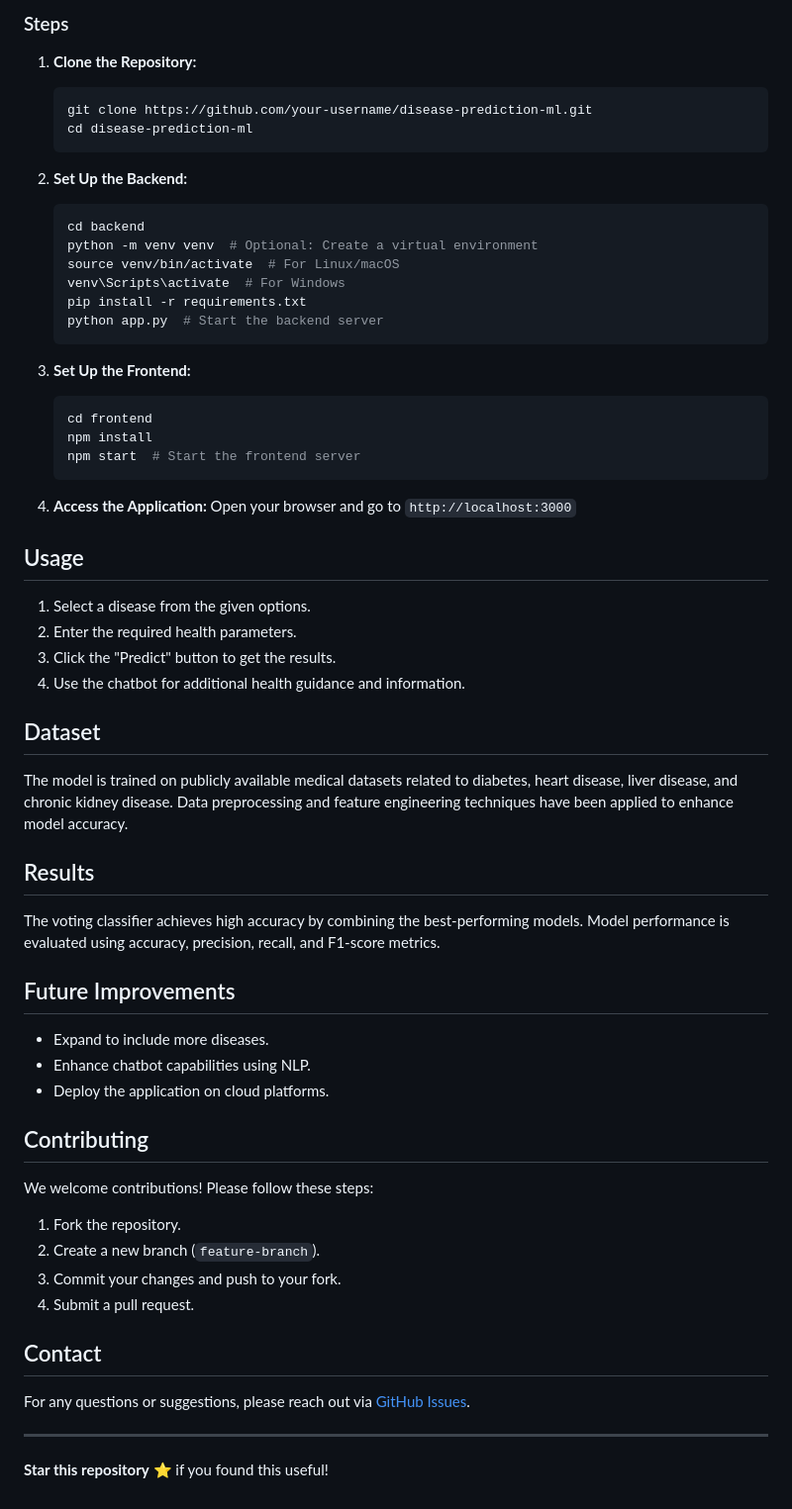
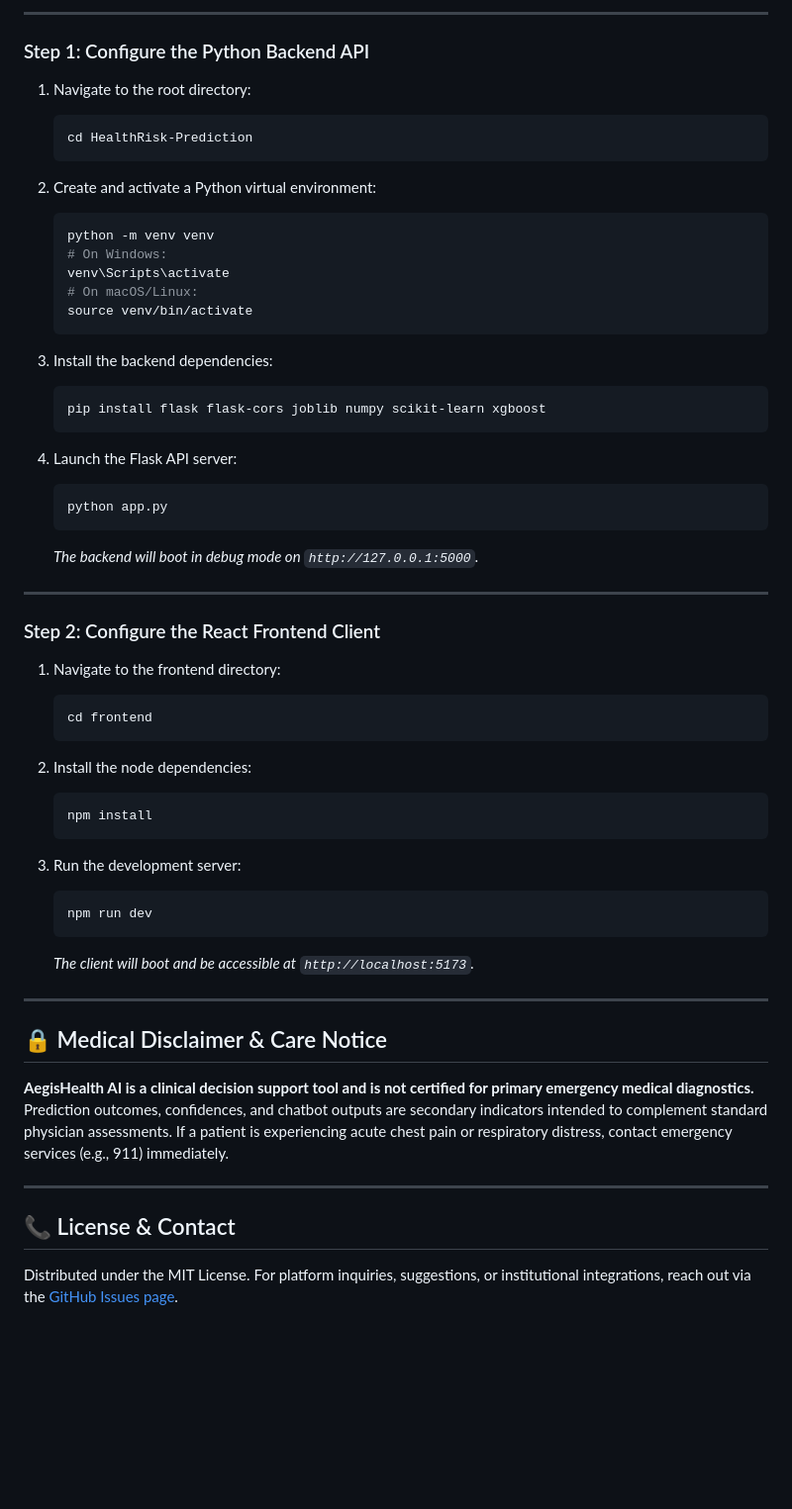
Before and after one commit to ankit1207yadav/HealthRisk-Prediction, a Markdown page: README.md, the part around one of its changes. Shown at 99% size. Drawn GitHub-style; blank space fills up the shorter version.

Commit message:
docs: upgrade README.md with professional documentation

````diff
--- a/README.md
+++ b/README.md
@@ -33,57 +62,61 @@ To run this project locally, follow these steps:
 
-### Steps
-1. **Clone the Repository:**
+---
+
+### Step 1: Configure the Python Backend API
+
+1. Navigate to the root directory:
    ```bash
-   git clone https://github.com/your-username/disease-prediction-ml.git
-   cd disease-prediction-ml
+   cd HealthRisk-Prediction
    ```
 
-2. **Set Up the Backend:**
+2. Create and activate a Python virtual environment:
    ```bash
-   cd backend
-   python -m venv venv  # Optional: Create a virtual environment
-   source venv/bin/activate  # For Linux/macOS
-   venv\Scripts\activate  # For Windows
-   pip install -r requirements.txt
-   python app.py  # Start the backend server
+   python -m venv venv
+   # On Windows:
+   venv\Scripts\activate
+   # On macOS/Linux:
+   source venv/bin/activate
    ```
 
-3. **Set Up the Frontend:**
+3. Install the backend dependencies:
+   ```bash
+   pip install flask flask-cors joblib numpy scikit-learn xgboost
+   ```
+
+4. Launch the Flask API server:
+   ```bash
+   python app.py
+   ```
+   *The backend will boot in debug mode on `http://127.0.0.1:5000`.*
+
+---
+
+### Step 2: Configure the React Frontend Client
+
+1. Navigate to the frontend directory:
    ```bash
    cd frontend
-   npm install
-   npm start  # Start the frontend server
    ```
 
-4. **Access the Application:**
-   Open your browser and go to `http://localhost:3000`
+2. Install the node dependencies:
+   ```bash
+   npm install
+   ```
 
-## Usage
-1. Select a disease from the given options.
-2. Enter the required health parameters.
-3. Click the "Predict" button to get the results.
-4. Use the chatbot for additional health guidance and information.
-
-## Dataset
-The model is trained on publicly available medical datasets related to diabetes, heart disease, liver disease, and chronic kidney disease. Data preprocessing and feature engineering techniques have been applied to enhance model accuracy.
-
-## Results
-The voting classifier achieves high accuracy by combining the best-performing models. Model performance is evaluated using accuracy, precision, recall, and F1-score metrics.
-
-## Future Improvements
-- Expand to include more diseases.
-- Enhance chatbot capabilities using NLP.
-- Deploy the application on cloud platforms.
-
-## Contributing
-We welcome contributions! Please follow these steps:
-1. Fork the repository.
-2. Create a new branch (`feature-branch`).
-3. Commit your changes and push to your fork.
-4. Submit a pull request.
-
-## Contact
-For any questions or suggestions, please reach out via [GitHub Issues](https://github.com/your-username/disease-prediction-ml/issues).
+3. Run the development server:
+   ```bash
+   npm run dev
+   ```
+   *The client will boot and be accessible at `http://localhost:5173`.*
 
 ---
-**Star this repository** ⭐ if you found this useful!
+
+## 🔒 Medical Disclaimer & Care Notice
+
+**AegisHealth AI is a clinical decision support tool and is not certified for primary emergency medical diagnostics.** Prediction outcomes, confidences, and chatbot outputs are secondary indicators intended to complement standard physician assessments. If a patient is experiencing acute chest pain or respiratory distress, contact emergency services (e.g., 911) immediately.
+
+---
+
+## 📞 License & Contact
+
+Distributed under the MIT License. For platform inquiries, suggestions, or institutional integrations, reach out via the [GitHub Issues page](https://github.com/ankit1207yadav/HealthRisk-Prediction/issues).
````
Also changed, not shown: other parts of README.md (+55 -26 lines).
